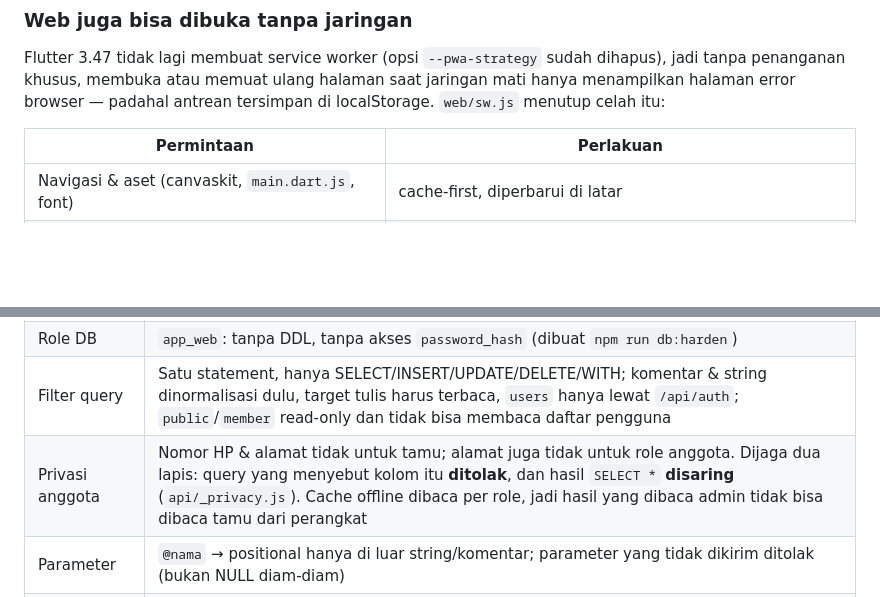
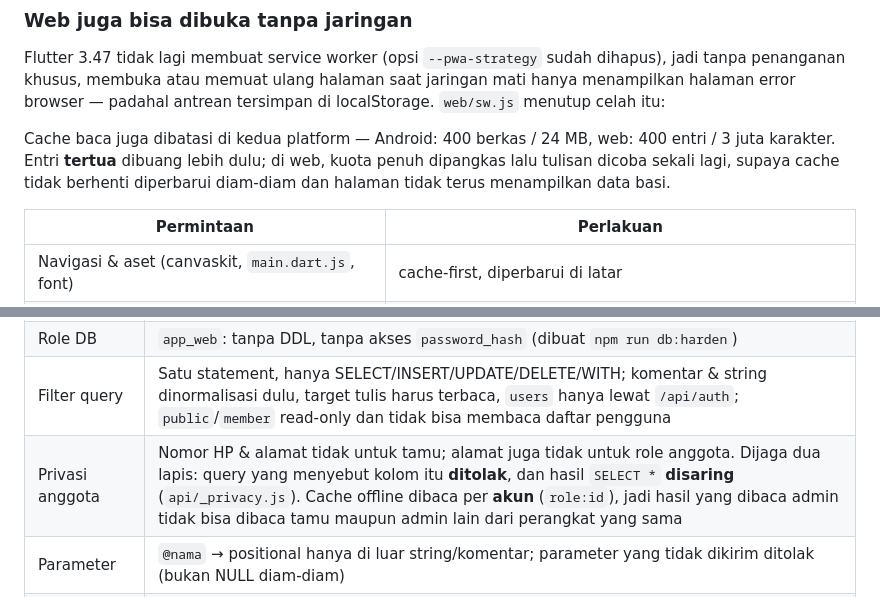
Before and after one commit to begolo12/minisoccer-club, a Markdown page: README.md, 2 parts joined by grey strips. Drawn GitHub-style; blank space fills up the shorter version.

```diff
--- a/README.md
+++ b/README.md
@@ -133,6 +133,11 @@ Flutter 3.47 tidak lagi membuat service worker (opsi `--pwa-strategy` sudah
 dihapus), jadi tanpa penanganan khusus, membuka atau memuat ulang halaman saat
 jaringan mati hanya menampilkan halaman error browser — padahal antrean
 tersimpan di localStorage. `web/sw.js` menutup celah itu:
+
+Cache baca juga dibatasi di kedua platform — Android: 400 berkas / 24 MB,
+web: 400 entri / 3 juta karakter. Entri **tertua** dibuang lebih dulu; di web,
+kuota penuh dipangkas lalu tulisan dicoba sekali lagi, supaya cache tidak
+berhenti diperbarui diam-diam dan halaman tidak terus menampilkan data basi.
 
 | Permintaan | Perlakuan |
 |---|---|
@@ -474,7 +479,7 @@ untuk rilis.
 | Mode publik | Tanpa akun hanya **data pertandingan**: anggota (nama/posisi/nomor punggung), tim, turnamen, laga, pencetak gol, pengumuman. **Uang klub tertutup**: `payments`, `transactions`, `bookings`, `booking_attendance`, `settings` ditolak 403 untuk tamu (`GUEST_READ_DENY` di `api/_guard.js`) — siapa belum bayar iuran dan berapa saldo kas bukan hal yang boleh dibaca orang yang cuma punya tautannya |
 | Role DB | `app_web`: tanpa DDL, tanpa akses `password_hash` (dibuat `npm run db:harden`) |
 | Filter query | Satu statement, hanya SELECT/INSERT/UPDATE/DELETE/WITH; komentar & string dinormalisasi dulu, target tulis harus terbaca, `users` hanya lewat `/api/auth`; `public`/`member` read-only dan tidak bisa membaca daftar pengguna |
-| Privasi anggota | Nomor HP & alamat tidak untuk tamu; alamat juga tidak untuk role anggota. Dijaga dua lapis: query yang menyebut kolom itu **ditolak**, dan hasil `SELECT *` **disaring** (`api/_privacy.js`). Cache offline dibaca per role, jadi hasil yang dibaca admin tidak bisa dibaca tamu dari perangkat |
+| Privasi anggota | Nomor HP & alamat tidak untuk tamu; alamat juga tidak untuk role anggota. Dijaga dua lapis: query yang menyebut kolom itu **ditolak**, dan hasil `SELECT *` **disaring** (`api/_privacy.js`). Cache offline dibaca per **akun** (`role:id`), jadi hasil yang dibaca admin tidak bisa dibaca tamu maupun admin lain dari perangkat yang sama |
 | Parameter | `@nama` → positional hanya di luar string/komentar; parameter yang tidak dikirim ditolak (bukan NULL diam-diam) |
 | Kelola user | Tambah/reset/hapus/ubah/daftar hanya lewat `/api/auth` (admin), bukan lewat SQL. Daftar akun mengirim **status** punya-password, bukan hash-nya — `password_hash` tidak pernah keluar dari server dan tidak bisa dibaca role `app_web` |
 | Header | CSP, HSTS, `X-Frame-Options: DENY`, `nosniff`, `Referrer-Policy: no-referrer` |
```
Also changed, not shown: PLAN.md (+5 -1 lines).
